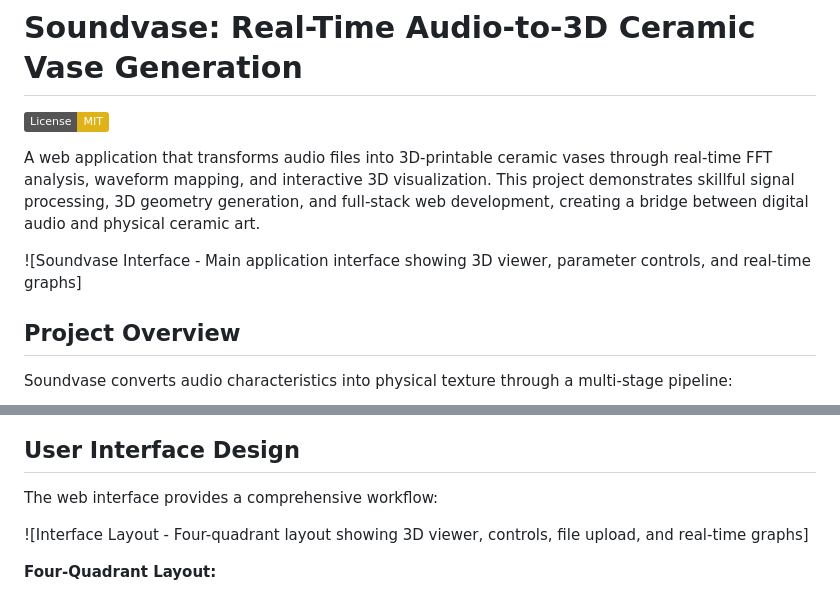
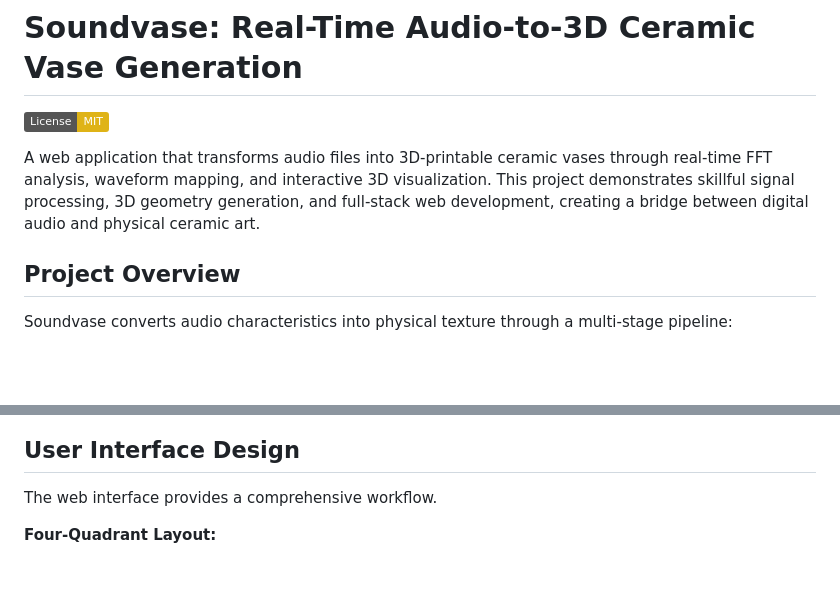
Before and after one commit to osbo/soundvase, a Markdown page: README.md, 2 parts joined by grey strips. GitHub-like rendering; badges without logos; blank space fills up the shorter version.

```diff
--- a/README.md
+++ b/README.md
@@ -4,8 +4,6 @@
 
 A web application that transforms audio files into 3D-printable ceramic vases through real-time FFT analysis, waveform mapping, and interactive 3D visualization. This project demonstrates skillful signal processing, 3D geometry generation, and full-stack web development, creating a bridge between digital audio and physical ceramic art.
 
-![Soundvase Interface - Main application interface showing 3D viewer, parameter controls, and real-time graphs]
-
 ## Project Overview
 
 Soundvase converts audio characteristics into physical texture through a multi-stage pipeline:
@@ -117,9 +115,7 @@ The project extends beyond digital visualization to physical ceramic art:
 
 ## User Interface Design
 
-The web interface provides a comprehensive workflow:
-
-![Interface Layout - Four-quadrant layout showing 3D viewer, controls, file upload, and real-time graphs]
+The web interface provides a comprehensive workflow.
 
 **Four-Quadrant Layout:**
 - **Top Left** - Interactive 3D model viewer
```
Also changed, not shown: other parts of README.md (+4 -4 lines).
